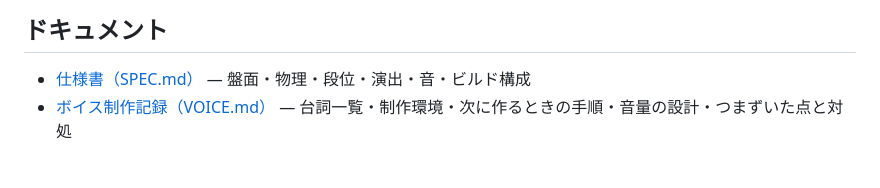
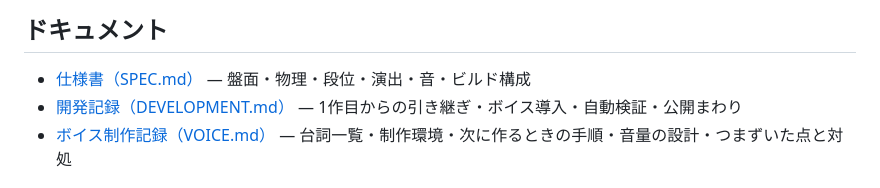
Before and after one commit to hiroHGxx/shikifuda-kasane, a Markdown page: README.md, the part around the change. GitHub-like rendering.

```diff
--- a/README.md
+++ b/README.md
@@ -29,6 +29,7 @@
 ## ドキュメント
 
 - [仕様書（SPEC.md）](docs/SPEC.md) — 盤面・物理・段位・演出・音・ビルド構成
+- [開発記録（DEVELOPMENT.md）](docs/DEVELOPMENT.md) — 1作目からの引き継ぎ・ボイス導入・自動検証・公開まわり
 - [ボイス制作記録（VOICE.md）](docs/VOICE.md) — 台詞一覧・制作環境・次に作るときの手順・音量の設計・つまずいた点と対処
 
 ## 開発
```
Also changed, not shown: docs/DEVELOPMENT.md (added, +132 -0 lines).
